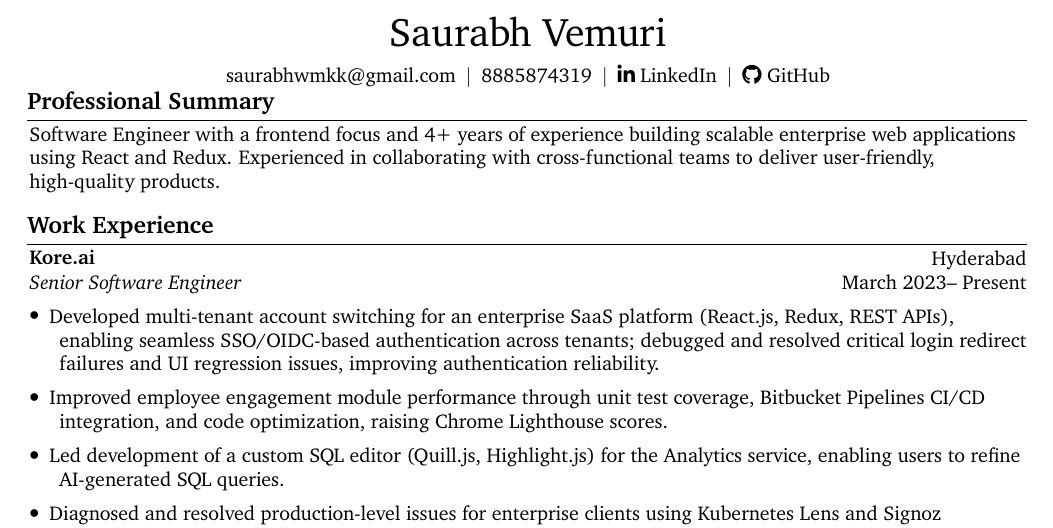
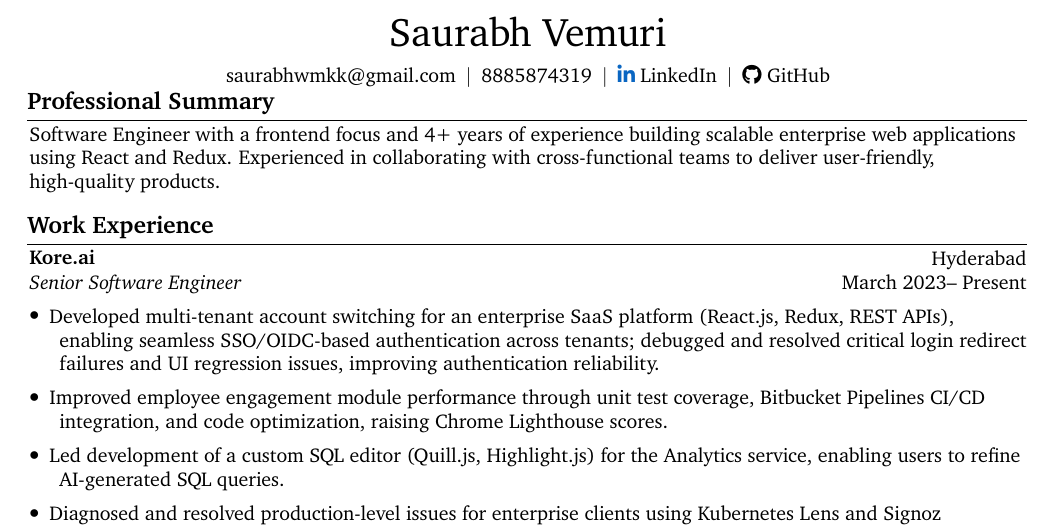
Before and after one commit to vemurisaurabh/job-resume, a LaTeX document (main.tex): part of the page, cut so that both start at the same text. Compiled offline with pdfLaTeX.

Commit message:
Apply LinkedIn native blue color to LinkedIn icon
Co-Authored-By: Claude Sonnet 4.6 <noreply@anthropic.com>

```diff
--- a/main.tex
+++ b/main.tex
@@ -15,6 +15,7 @@
 \usepackage{array} % tabularx requires this
 \usepackage[dvipsnames]{xcolor} % for coloring text
 \definecolor{primaryColor}{RGB}{0, 0, 0} % define primary color
+\definecolor{linkedinBlue}{HTML}{0A66C2}
 \usepackage{enumitem} % for customizing lists
 \usepackage{fontawesome5} % for using icons
 \usepackage{amsmath} % for math
@@ -275,7 +276,7 @@
     % \kern 5.0 pt%
     \AND%
     \kern 5.0 pt%
-    \mbox{\hrefWithoutArrow{https://www.linkedin.com/in/saurabhvemuri/}{\faLinkedinIn\ LinkedIn}}%
+    \mbox{\hrefWithoutArrow{https://www.linkedin.com/in/saurabhvemuri/}{{\color{linkedinBlue}\faLinkedinIn}\ LinkedIn}}%
     \kern 5.0 pt%
     \AND%
     \kern 5.0 pt%
```
Also changed, not shown: main.pdf.
